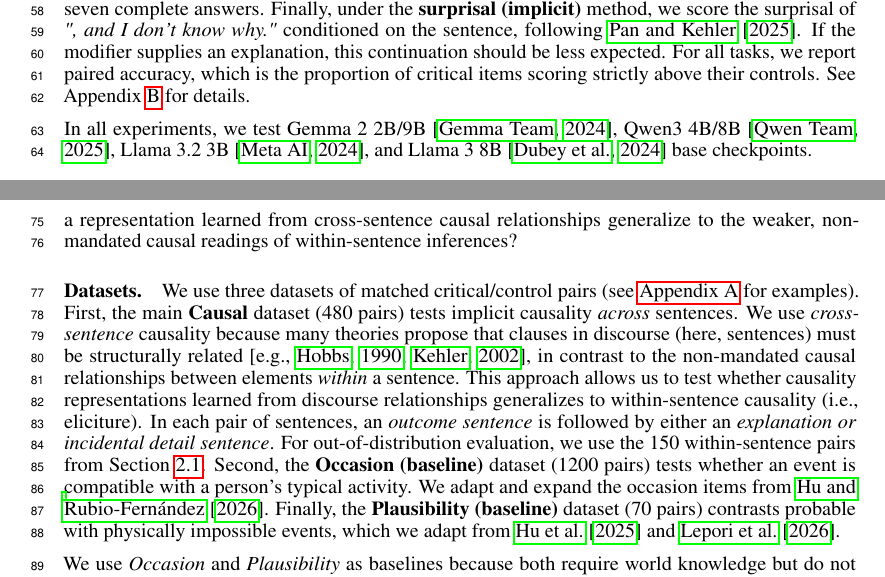
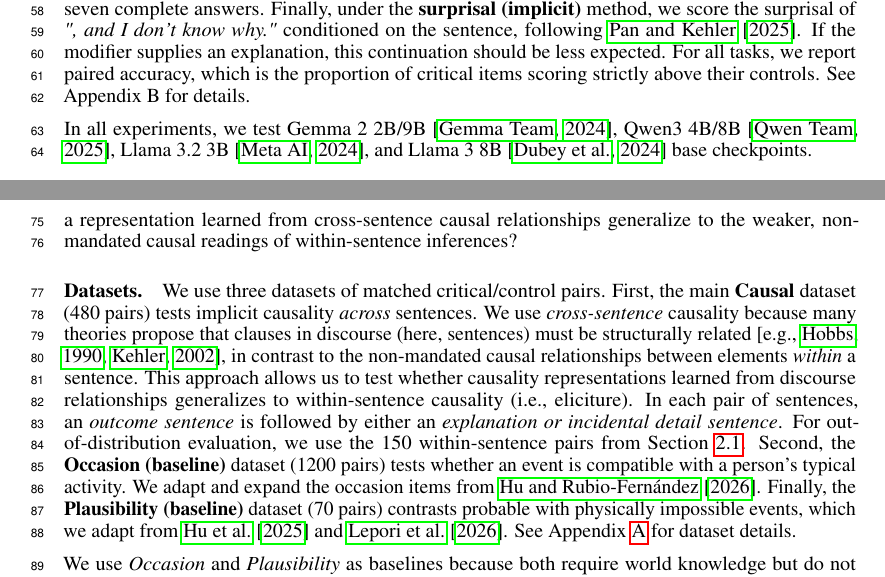
Before and after one commit to SusanWYS/Formatting-Instructions-For-NeurIPS-2026-2-, a LaTeX paper (paper.tex): two parts of pages 2 and 3 of 13, joined at a grey line, cut so that both start at the same text. Compiled offline with pdfLaTeX.

Commit message:
Updates from Overleaf

```diff
--- a/paper.tex
+++ b/paper.tex
@@ -64,7 +64,7 @@ We manually authored 150 novel minimal pairs (critical/control) with sentences o
 We consider three evaluation methods. Under the \textbf{Yes/No (metalinguistic)} method, we present the sentence and append the question, ``Does [modifier] explain why [outcome]?'' We normalize complete-answer probabilities to obtain $P(\text{Yes})$. % The prompt is in \hyperref[app:behavior-details]{Appendix~\ref*{app:behavior-details}}.
 Under the \textbf{Likert (metalinguistic)} method, we present the sentence and ask how strongly the modifier explains the outcome from 1 (definitely not) through 4 (uncertain) to 7 (definitely yes). The rating is the probability-weighted mean of the seven complete answers. % ; see \hyperref[app:behavior-details]{Appendix~\ref*{app:behavior-details}}.
 Finally, under the \textbf{surprisal (implicit)} method, we score the surprisal of \emph{", and I don't know why."} conditioned on the sentence, following \citet{pan-kehler-2025-pragmatic}. If the modifier supplies an explanation, this continuation should be less expected. % See \hyperref[app:behavior-details]{Appendix~\ref*{app:behavior-details}}.
-For all tasks, we report paired accuracy, which is the proportion of critical items scoring strictly above their controls. See Appendix~\ref{app:behavior-details} for details.
+For all tasks, we report paired accuracy, which is the proportion of critical items scoring strictly above their controls. See Appendix~\ref*{app:behavior-details} for details.
 
 In all experiments, we test Gemma~2 2B/9B \citep{gemma-team-2024-gemma2}, Qwen3 4B/8B \citep{qwen-team-2025-qwen3}, Llama~3.2 3B \citep{meta-2024-llama32}, and Llama~3 8B \citep{dubey-etal-2024-llama3} base checkpoints.
 
@@ -106,13 +106,13 @@ In all experiments, we test Gemma~2 2B/9B \citep{gemma-team-2024-gemma2}, Qwen3
 
 The behavioral results show that implicit causal relations affect model predictions, but they do not reveal how the inference is represented in model internals. Therefore, we ask two subsequent questions: 1) Is implicit causality selectively represented in LM activation states? and 2) Can a representation learned from cross-sentence causal relationships generalize to the weaker, non-mandated causal readings of within-sentence inferences?
 
-\paragraph{Datasets.} We use three datasets of matched critical/control pairs (see \hyperref[app:representation-examples]{Appendix~\ref*{app:representation-examples}} for examples).
+\paragraph{Datasets.} We use three datasets of matched critical/control pairs.
 First, the main \textbf{Causal} dataset (480 pairs) tests implicit causality \emph{across} sentences. We use \emph{cross-sentence} causality because many theories propose that clauses in discourse (here, sentences) must be structurally related \citep[e.g.,][]{hobbs_literature_1990,kehler_coherence_2002}, in contrast to the non-mandated causal relationships between elements \emph{within} a sentence. This approach allows us to test whether causality representations learned from discourse relationships generalizes to within-sentence causality (i.e., eliciture). In each pair of sentences, an \emph{outcome sentence} is followed by either an \emph{explanation or incidental detail sentence}.
 % We constructed 480 pairs: 384 training, 48 development, and 48 test. %held-out in-distribution test.
 For out-of-distribution evaluation, we use the 150 within-sentence pairs from \Cref{sec:behavior}. % See \hyperref[app:representation-examples]{Appendix~\ref*{app:representation-examples}} for examples.
 Second, the \textbf{Occasion (baseline)} dataset (1200 pairs) tests whether an event is compatible with a person's typical activity. We adapt and expand the occasion items from \citet{hu-rubiofernandez-2026-referential}.
 % Of 1,200 pairs, 800 are for training, 200 for development, and 200 for test. % held-out in-distribution testing. % See \hyperref[app:representation-examples]{Appendix~\ref*{app:representation-examples}}.
-Finally, the \textbf{Plausibility (baseline)} dataset (70 pairs) contrasts probable with physically impossible events, which we adapt from \citet{hu-etal-2025-shades} and \citet{lepori-etal-2026-fantasy}.
+Finally, the \textbf{Plausibility (baseline)} dataset (70 pairs) contrasts probable with physically impossible events, which we adapt from \citet{hu-etal-2025-shades} and \citet{lepori-etal-2026-fantasy}. See Appendix~\ref{app:representation-examples} for dataset details.
 % . We adapt 70 pairs from \citet{hu-etal-2025-shades}, following \citet{lepori-etal-2026-fantasy}: 42 training, 14 development, and 14 test. % held-out in-distribution test pairs. % See \hyperref[app:representation-examples]{Appendix~\ref*{app:representation-examples}}.
 
 
```
